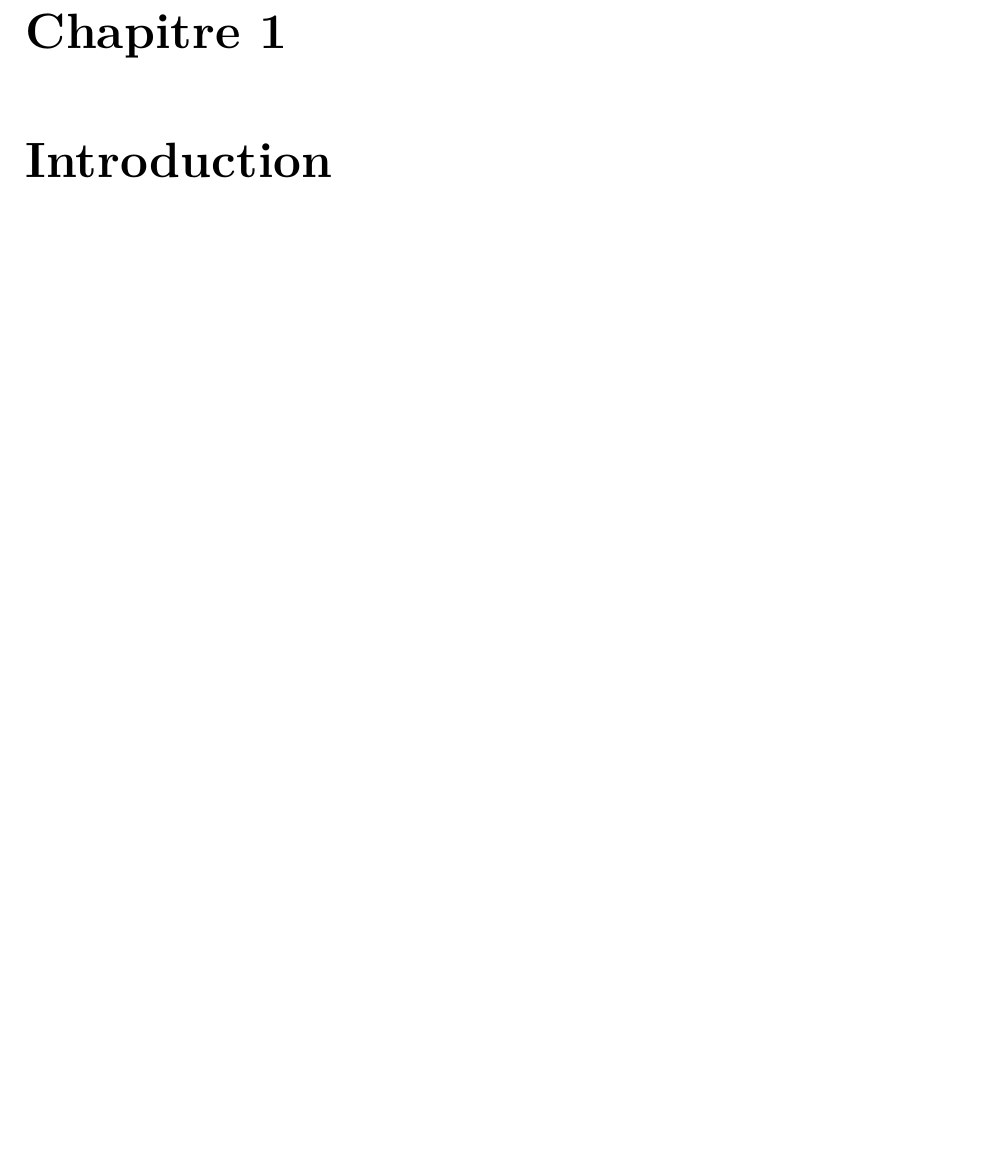
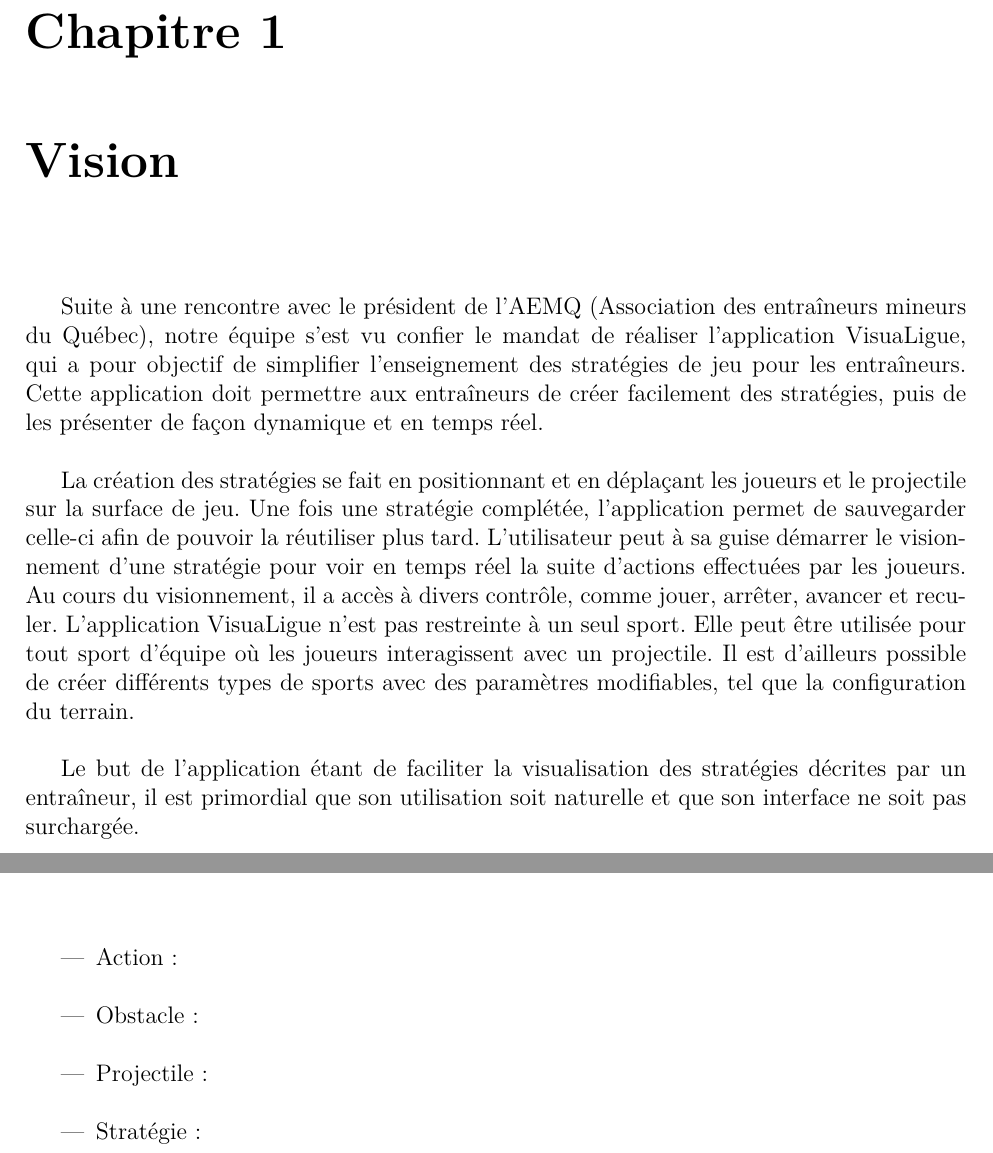
Before and after one commit to agingrasc/glo2004, a LaTeX thesis (rapport/rapport.tex, which reads rapport/tex/annexe/glossaire.tex, rapport/tex/vision.tex): part of page 6 of 10 before the commit and two parts of pages 6 and 9 of 10 after it, the two joined at a grey line, cut so that both start at the same text, the shorter picture padded with empty space. Compiled offline with pdfLaTeX.

Commit message:
Ébauche du texte de vision

```diff
--- a/rapport/rapport.tex
+++ b/rapport/rapport.tex
@@ -38,15 +38,16 @@
 \NomEquipe{GIFTW}
 \TableauMembres{%
         111\,099\,643 & Alexandre Gingras-Courchesne &\\\hline
-        111,XXX,XXX & Jérôme Isabelle &\\\hline
-        111,XXX,XXX & Maxime Ménard &\\\hline
+        111\,106\,456 & Jérôme Isabelle &\\\hline
+        111\,107\,781 & Maxime Ménard &\\\hline
         111\,098\,395 & Alexandra Mercier &\\\hline
 }
 
 \DateRemise{2 octobre 2016}
 
 \HistoriqueVersions{%
-    0.0 & 18 septembre 2016 & création du document \\\hline
+    0.0 & 18 septembre 2016 & Création du document \\\hline
+    1.0 & 2 octobre 2016 & Première remise \\\hline
 }
 
 %Corps du document
--- a/rapport/tex/annexe/glossaire.tex
+++ b/rapport/tex/annexe/glossaire.tex
@@ -5,3 +5,14 @@
 
 \chapter{Glossaire}
 \label{s:glossaire}
+
+\begin{itemize}
+	\item Action :
+	\\
+	\item Obstacle :
+	\\
+	\item Projectile :
+	\\
+	\item Stratégie :
+	\\
+\end{itemize}
--- /dev/null
+++ b/rapport/tex/vision.tex
@@ -0,0 +1,20 @@
+%!TEX encoding = UTF-8 Unicode
+% -*- coding: UTF-8; -*-
+% vim: set fenc-utf-8
+%
+
+\chapter{Vision}
+\label{s:vision}
+
+Suite à une rencontre avec le président de l'AEMQ (Association des entraîneurs mineurs du Québec), notre équipe s'est vu confier le mandat de réaliser l'application VisuaLigue, qui a pour objectif de simplifier l'enseignement des stratégies de jeu pour les entraîneurs.
+Cette application doit permettre aux entraîneurs de créer facilement des stratégies, puis de les présenter de façon dynamique et en temps réel.
+
+La création des stratégies se fait en positionnant et en déplaçant les joueurs et le projectile sur la surface de jeu.
+Une fois une stratégie complétée, l'application permet de sauvegarder celle-ci afin de pouvoir la réutiliser plus tard.
+L'utilisateur peut à sa guise démarrer le visionnement d'une stratégie pour voir en temps réel la suite d'actions effectuées par les joueurs.
+Au cours du visionnement, il a accès à divers contrôle, comme jouer, arrêter, avancer et reculer.
+L'application VisuaLigue n'est pas restreinte à un seul sport.
+Elle peut être utilisée pour tout sport d'équipe où les joueurs interagissent avec un projectile.
+Il est d'ailleurs possible de créer différents types de sports avec des paramètres modifiables, tel que la configuration du terrain.
+
+Le but de l'application étant de faciliter la visualisation des stratégies décrites par un entraîneur, il est primordial que son utilisation soit naturelle et que son interface ne soit pas surchargée.
```
Also changed, not shown: rapport/rapport.tex (2 more changed lines).
